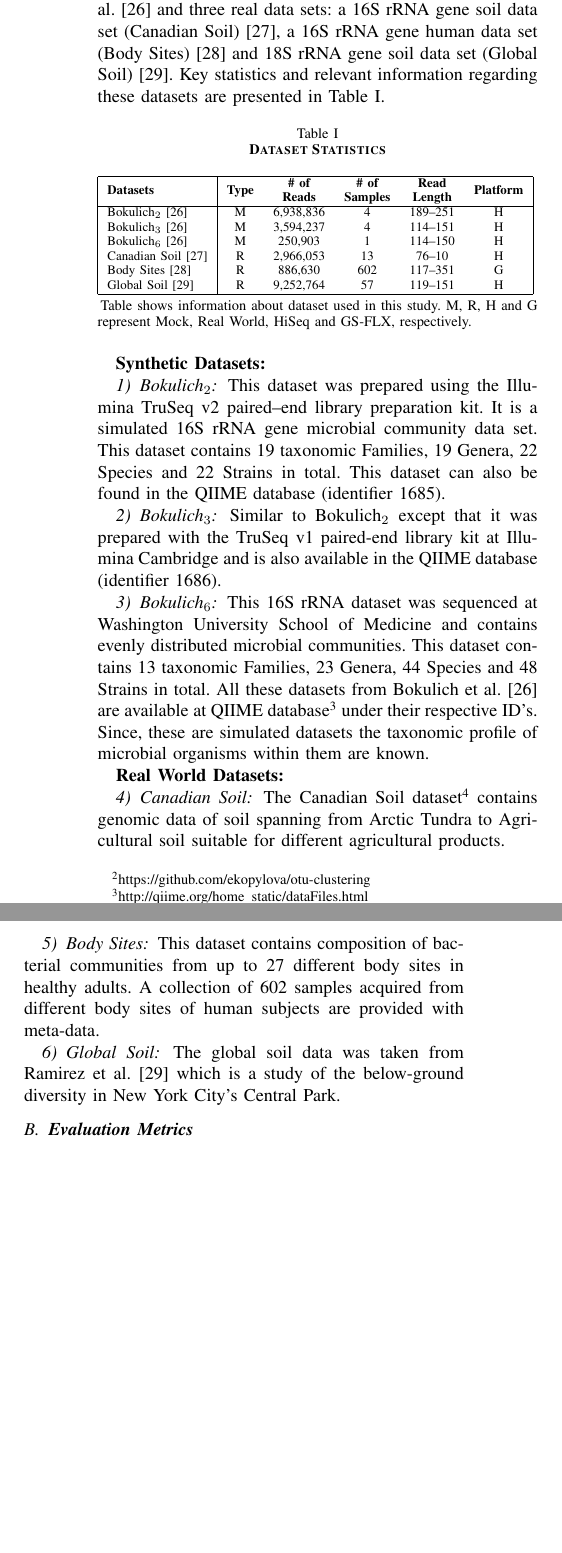
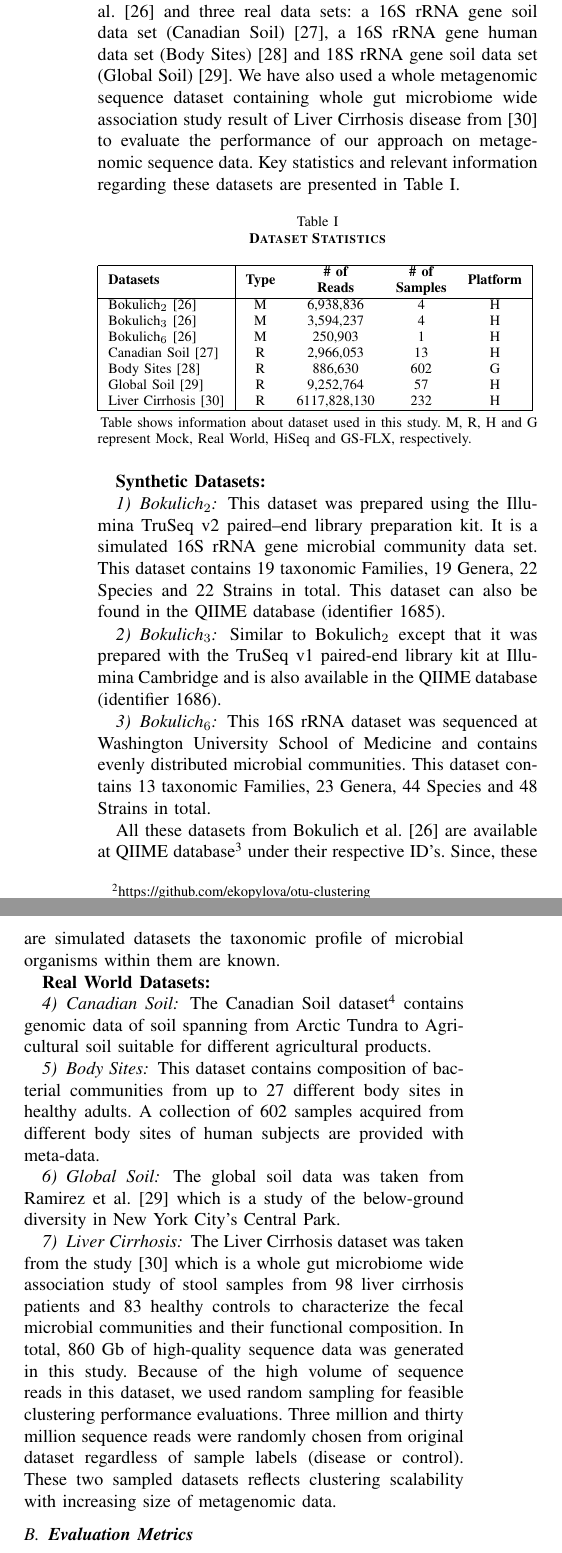
Before and after one commit to mrahma23/LSH-Canopy, a LaTeX paper (LSH-Canopy.tex): two parts of the columns of page 4 of 8 before the commit and two parts of the columns of page 4 of 9 after it, joined at a grey line, cut so that both start at the same text, the shorter picture padded with empty space. The pictures show the PDF file LSH-Canopy.pdf that the author committed with the source.

Commit message:
Add files via upload

```diff
--- a/LSH-Canopy.tex
+++ b/LSH-Canopy.tex
@@ -500,0 +503,5 @@ In this study we have chosen a random projection based hashing function that pro
+\subsection{\textbf{Projection of Sequence Reads in LSH}}
+
+We constructed the LSH family with bit sampling \cite{indyk1998approximate}. The normalized kmers frequency based feature vectors of sequence reads were first projected into $d$ dimensional vectors in $\{0,1\}^d$ space. Given an input vector $v$ and a random hyperplane defined by $r$, we let $h(v)=\{0,1\}$ based on $sgn(v\cdot{r})=\pm{1}$ that indicates on which side of the hyperplane $v$ lies. Each possible choice of $r$ defines a single function. Let $H$ be the set of all such functions. For any $h_i\in{H}$ and for any two data $x,y$ the probability that $x$ and $y$ \emph{agree} on $i^{th}$ positions of their respective $d$-length binary vector is
+\begin{equation}
+P[h_i(x)=h_i(y)]=1-\frac{distance(h_i(x),h_i(y))}{d}
@@ -506 +512,0 @@ We have used three recent and popular sequence clustering methods as the expensi
-\subsubsection{\textit{UCLUST}}
@@ -528,7 +525,7 @@ In the following Sections UCLUST, SUMACLUST, SWARM and MST with Canopy clusterin
 
 %HR EDITS
 
-To evaluate the performance of our proposed approach we use previously published synthetic and real world sequence benchmarks \cite{MARopenDeNovo} which are publicly available\footnote{https://github.com/ekopylova/otu-clustering}. We used three synthetic 16S rRNA gene mock community datasets (Bokulich$_2$, Bokulich$_3$, and Bokulich$_6$) from Bokulich et. al. \cite{MARmockDatasetRef} and three real data sets: a 16S rRNA gene soil data set (Canadian Soil) \cite{MARcanadianSoil}, a 16S rRNA gene human data set (Body Sites) \cite{MARbodySites} and 18S rRNA gene soil data set (Global Soil) \cite{MARglobalSoil}. Key statistics and relevant information regarding these datasets are presented in Table \ref{table:finaltabledataset}.
+To evaluate the performance of our proposed approach we use previously published synthetic and real world sequence benchmarks \cite{MARopenDeNovo} which are publicly available\footnote{https://github.com/ekopylova/otu-clustering}. We used three synthetic 16S rRNA gene mock community datasets (Bokulich$_2$, Bokulich$_3$, and Bokulich$_6$) from Bokulich et. al. \cite{MARmockDatasetRef} and three real data sets: a 16S rRNA gene soil data set (Canadian Soil) \cite{MARcanadianSoil}, a 16S rRNA gene human data set (Body Sites) \cite{MARbodySites} and 18S rRNA gene soil data set (Global Soil) \cite{MARglobalSoil}. We have also used a whole metagenomic sequence dataset containing whole gut microbiome wide association study result of Liver Cirrhosis disease from \cite{qin2014alterations} to evaluate the performance of our approach on metagenomic sequence data. Key statistics and relevant information regarding these datasets are presented in Table \ref{table:finaltabledataset}.
 
 
 \begin{table}[htb]
@@ -536,14 +533,8 @@ To evaluate the performance of our proposed approach we use previously published
 	\caption{\textbf{Dataset Statistics}}
 	\label{table:finaltabledataset}
 	\resizebox{\columnwidth}{!}{%
-	\begin{tabular}{|l| c c c c c|}
+	\begin{tabular}{|l| c c c c|}
 		\hline
-		\multirow{2}{*}{{\bf{Datasets}}} & \multirow{2}{*}{{\bf{Type}}} & {\bf{\# of}} & {\bf{\# of}} & {\bf{Read}} & \multirow{2}{*}{\bf{Platform}}\\
-		 & & \bf{Reads} & \bf{Samples} & \bf{Length} & \\
+		\multirow{2}{*}{{\bf{Datasets}}} & \multirow{2}{*}{{\bf{Type}}} & {\bf{\# of}} & {\bf{\# of}}  & \multirow{2}{*}{\bf{Platform}}\\
+		 & & \bf{Reads} & \bf{Samples} & \\
 		\hline
-		{Bokulich$_2$} \cite{MARmockDatasetRef} & M & 6,938,836 & 4 & 189--251 & H\\
-		{Bokulich$_3$} \cite{MARmockDatasetRef} & M & 3,594,237 & 4 & 114--151 & H\\
-		{Bokulich$_6$} \cite{MARmockDatasetRef} & M & 250,903 & 1 & 114--150 & H\\
-		{Canadian Soil} \cite{MARcanadianSoil} & R & 2,966,053 & 13 & 76--10 & H\\
-		{Body Sites} \cite{MARbodySites} & R & 886,630 & 602 & 117--351 & G\\
-		{Global Soil} \cite{MARglobalSoil} & R & 9,252,764 & 57 & 119--151 & H\\
@@ -550,3 +546,5 @@ To evaluate the performance of our proposed approach we use previously published
+		{Global Soil} \cite{MARglobalSoil} & R & 9,252,764 & 57 & H\\
+		{Liver Cirrhosis} \cite{qin2014alterations} & R & 6117,828,130 & 232 & H\\
 		\hline
 	\end{tabular}
 	}
@@ -765,31 +763,23 @@ QIIME database (identifier 1686).
 
 \subsubsection{\textit{Bokulich$_6$}}
 This  16S rRNA dataset
-was sequenced at Washington University School of Medicine and
-contains evenly distributed microbial communities. This
-dataset contains 13 taxonomic
-Families, 23 Genera, 44 Species and 48 Strains in total.
-%
-All these datasets from Bokulich et al. \cite{MARmockDatasetRef} are
-available at QIIME database\footnote{http://qiime.org/home\_static/dataFiles.html} under their respective ID's. Since, these are simulated
-datasets the taxonomic profile of microbial organisms within them
-are known.
+was sequenced at Washington University School of Medicine and contains evenly distributed microbial communities. This dataset contains 13 taxonomic Families, 23 Genera, 44 Species and 48 Strains in total.
+
+All these datasets from Bokulich et al. \cite{MARmockDatasetRef} are available at QIIME database\footnote{http://qiime.org/home\_static/dataFiles.html} under their respective ID's. Since, these are simulated datasets the taxonomic profile of microbial organisms within them are known.
 
 \textbf{Real World Datasets:}
 
 \subsubsection{Canadian Soil}
-The Canadian Soil dataset\footnote{http://www.cm2bl.org/} contains
-genomic data of soil spanning from Arctic
-Tundra to Agricultural soil suitable for different
-agricultural products.  %etc. in different regions of Canada.
+The Canadian Soil dataset\footnote{http://www.cm2bl.org/} contains genomic data of soil spanning from Arctic Tundra to Agricultural soil suitable for different agricultural products.
 
 \subsubsection{Body Sites}
-This dataset contains composition of
-bacterial communities from up to 27 different
-body sites in healthy adults. A collection of 602 samples acquired from different body sites of human subjects are provided with meta-data.
+This dataset contains composition of bacterial communities from up to 27 different body sites in healthy adults. A collection of 602 samples acquired from different body sites of human subjects are provided with meta-data.
 
 \subsubsection{Global Soil}
 The global soil data was taken from Ramirez et al. \cite{MARglobalSoil} which is a study of the below-ground diversity in New York City's Central Park.
+
+\subsubsection{Liver Cirrhosis}
+The Liver Cirrhosis dataset was taken from the study \cite{qin2014alterations} which is a whole gut microbiome wide association study of stool samples from 98 liver cirrhosis patients and 83 healthy controls to characterize the fecal microbial communities and their functional composition. In total, 860 Gb of high-quality sequence data was generated in this study. Because of the high volume of sequence reads in this dataset, we used random sampling for feasible clustering performance evaluations. Three million and thirty million sequence reads were randomly chosen from original dataset regardless of sample labels (disease or control). These two sampled datasets reflects clustering scalability with increasing size of metagenomic data.
 
 
 \subsection{\textbf{Evaluation Metrics}}
```
Also changed, not shown: LSH-Canopy-Reference.bib (+29 -0 lines), LSH-Canopy.bbl, LSH-Canopy.pdf, LSH-Canopy.tex (30 more changed lines), 4 other files.
